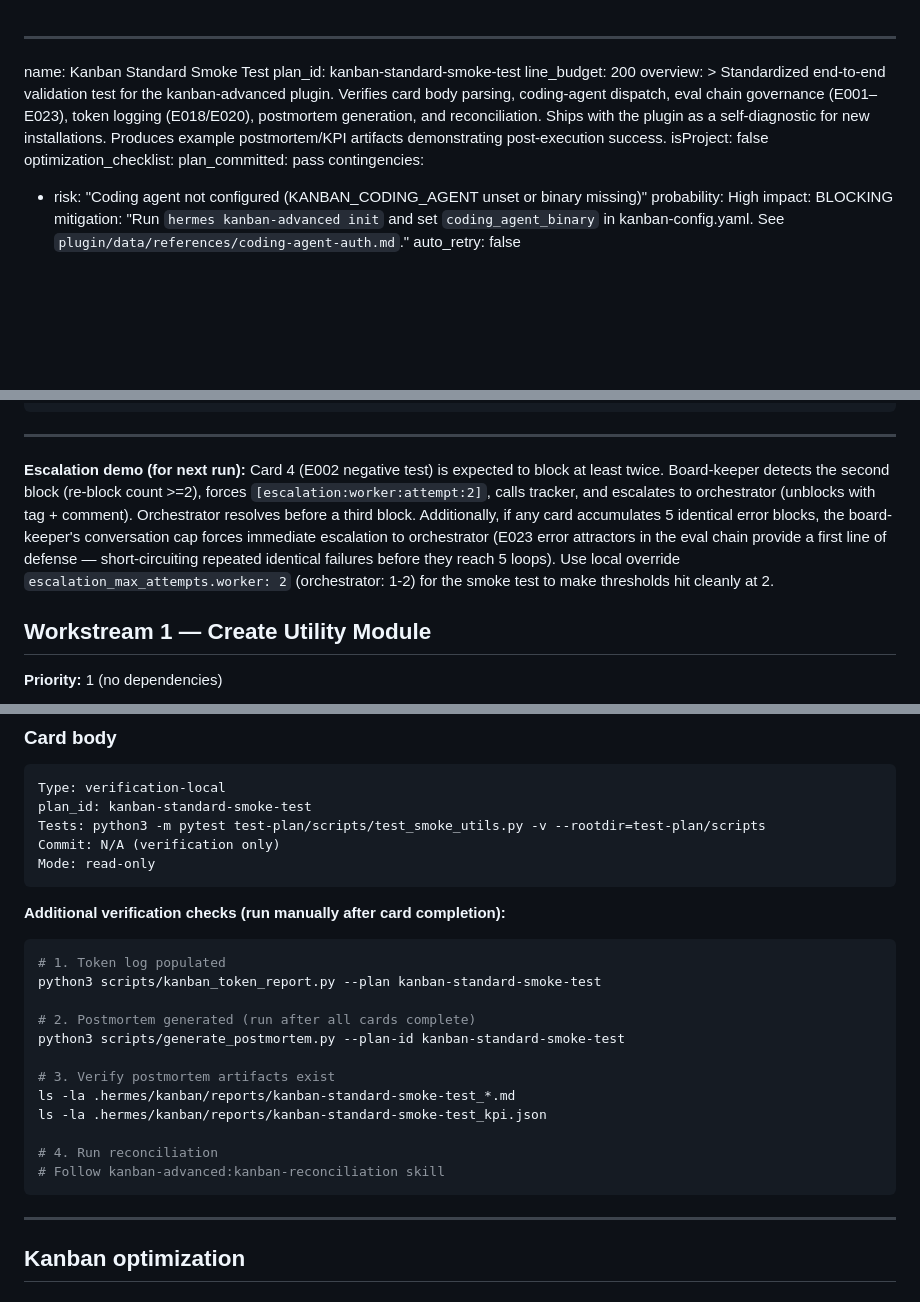
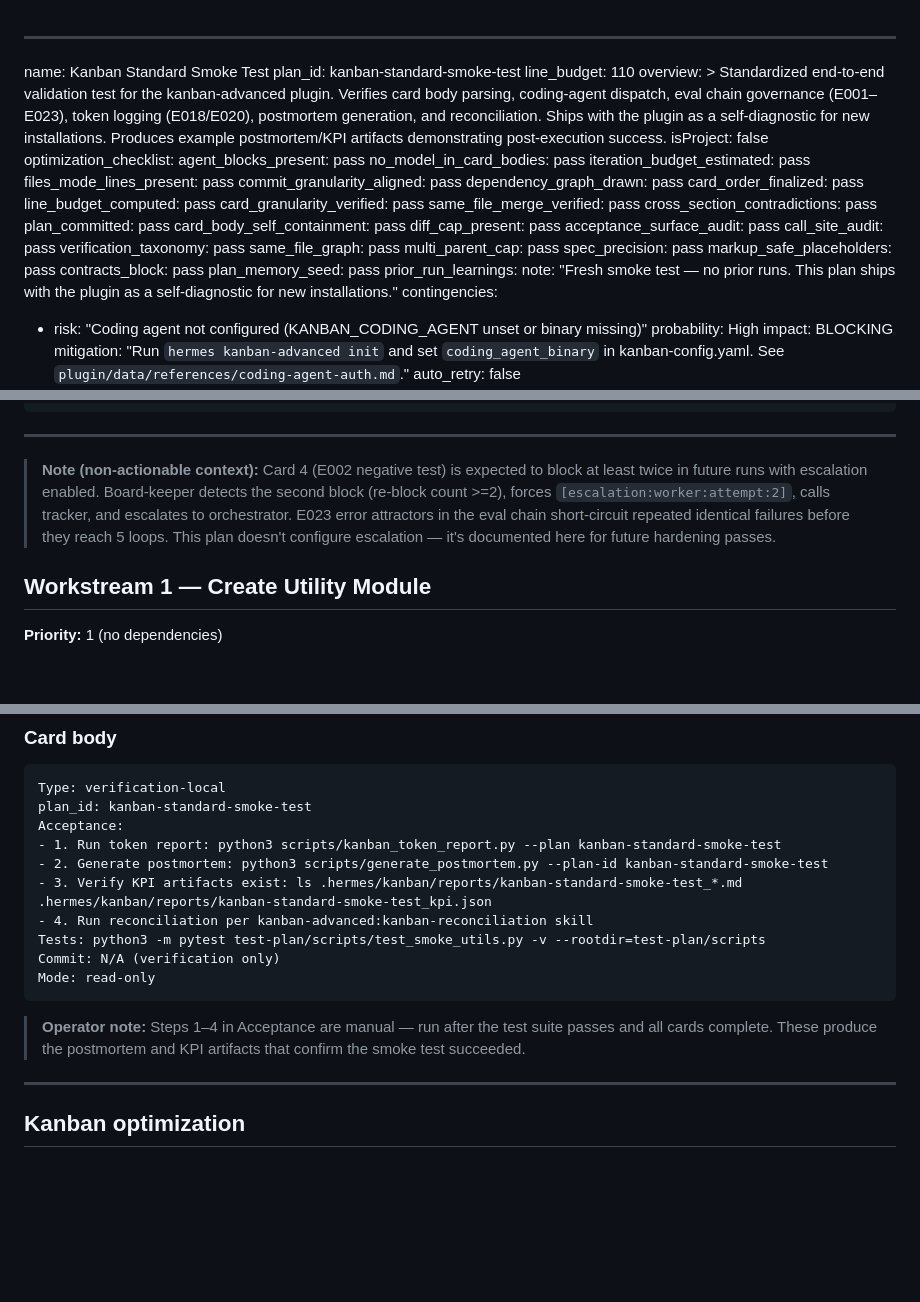
Before and after one commit to thebizfixer/hermes-kanban-advanced-workflow, a Markdown page: test-plan/kanban-standard-smoke-test.plan.md, 3 parts joined by grey strips. Drawn GitHub-style; blank space fills up the shorter version.

````diff
--- a/test-plan/kanban-standard-smoke-test.plan.md
+++ b/test-plan/kanban-standard-smoke-test.plan.md
@@ -1,7 +1,7 @@
 ---
 name: Kanban Standard Smoke Test
 plan_id: kanban-standard-smoke-test
-line_budget: 200
+line_budget: 110
 overview: >
   Standardized end-to-end validation test for the kanban-advanced plugin.
   Verifies card body parsing, coding-agent dispatch, eval chain governance
@@ -11,7 +11,31 @@ overview: >
   post-execution success.
 isProject: false
 optimization_checklist:
+  agent_blocks_present: pass
+  no_model_in_card_bodies: pass
+  iteration_budget_estimated: pass
+  files_mode_lines_present: pass
+  commit_granularity_aligned: pass
+  dependency_graph_drawn: pass
+  card_order_finalized: pass
+  line_budget_computed: pass
+  card_granularity_verified: pass
+  same_file_merge_verified: pass
+  cross_section_contradictions: pass
   plan_committed: pass
+  card_body_self_containment: pass
+  diff_cap_present: pass
+  acceptance_surface_audit: pass
+  call_site_audit: pass
+  verification_taxonomy: pass
+  same_file_graph: pass
+  multi_parent_cap: pass
+  spec_precision: pass
+  markup_safe_placeholders: pass
+  contracts_block: pass
+  plan_memory_seed: pass
+prior_run_learnings:
+  note: "Fresh smoke test — no prior runs. This plan ships with the plugin as a self-diagnostic for new installations."
 contingencies:
   - risk: "Coding agent not configured (KANBAN_CODING_AGENT unset or binary missing)"
     probability: High
@@ -163,13 +187,7 @@ grep 'coding_agent_binary' .hermes/kanban-overrides/kanban-config.yaml
 ---
 
 
-**Escalation demo (for next run):** Card 4 (E002 negative test) is expected to block at least twice.
-Board-keeper detects the second block (re-block count >=2), forces `[escalation:worker:attempt:2]`,
-calls tracker, and escalates to orchestrator (unblocks with tag + comment). Orchestrator resolves
-before a third block. Additionally, if any card accumulates 5 identical error blocks, the board-keeper's
-conversation cap forces immediate escalation to orchestrator (E023 error attractors in the eval chain
-provide a first line of defense — short-circuiting repeated identical failures before they reach 5 loops). Use local override `escalation_max_attempts.worker: 2` (orchestrator: 1-2)
-for the smoke test to make thresholds hit cleanly at 2.
+> **Note (non-actionable context):** Card 4 (E002 negative test) is expected to block at least twice in future runs with escalation enabled. Board-keeper detects the second block (re-block count >=2), forces `[escalation:worker:attempt:2]`, calls tracker, and escalates to orchestrator. E023 error attractors in the eval chain short-circuit repeated identical failures before they reach 5 loops. This plan doesn't configure escalation — it's documented here for future hardening passes.
 
 ## Workstream 1 — Create Utility Module
 
@@ -320,27 +349,17 @@ Do NOT push to main — commit to worktree branch only."
 ```
 Type: verification-local
 plan_id: kanban-standard-smoke-test
+Acceptance:
+- 1. Run token report: python3 scripts/kanban_token_report.py --plan kanban-standard-smoke-test
+- 2. Generate postmortem: python3 scripts/generate_postmortem.py --plan-id kanban-standard-smoke-test
+- 3. Verify KPI artifacts exist: ls .hermes/kanban/reports/kanban-standard-smoke-test_*.md .hermes/kanban/reports/kanban-standard-smoke-test_kpi.json
+- 4. Run reconciliation per kanban-advanced:kanban-reconciliation skill
 Tests: python3 -m pytest test-plan/scripts/test_smoke_utils.py -v --rootdir=test-plan/scripts
 Commit: N/A (verification only)
 Mode: read-only
 ```
 
-**Additional verification checks (run manually after card completion):**
-
-```bash
-# 1. Token log populated
-python3 scripts/kanban_token_report.py --plan kanban-standard-smoke-test
-
-# 2. Postmortem generated (run after all cards complete)
-python3 scripts/generate_postmortem.py --plan-id kanban-standard-smoke-test
-
-# 3. Verify postmortem artifacts exist
-ls -la .hermes/kanban/reports/kanban-standard-smoke-test_*.md
-ls -la .hermes/kanban/reports/kanban-standard-smoke-test_kpi.json
-
-# 4. Run reconciliation
-# Follow kanban-advanced:kanban-reconciliation skill
-```
+> **Operator note:** Steps 1–4 in Acceptance are manual — run after the test suite passes and all cards complete. These produce the postmortem and KPI artifacts that confirm the smoke test succeeded.
 
 ---
 
````
Also changed, not shown: other parts of test-plan/kanban-standard-smoke-test.plan.md (+34 -3 lines).
